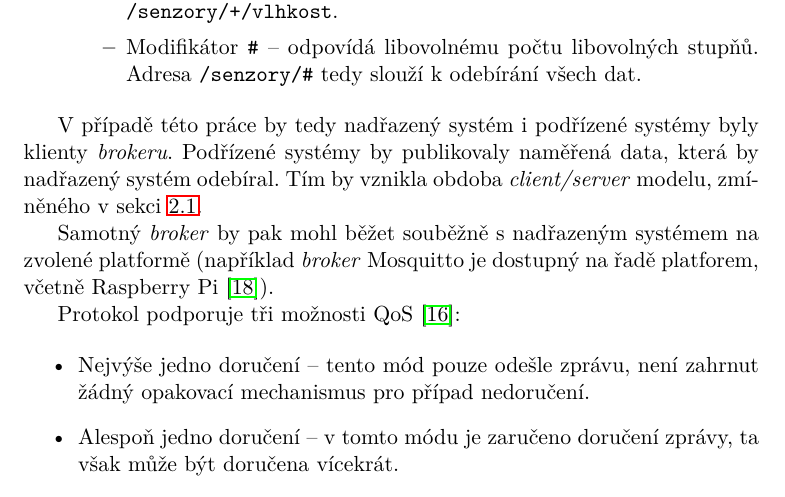
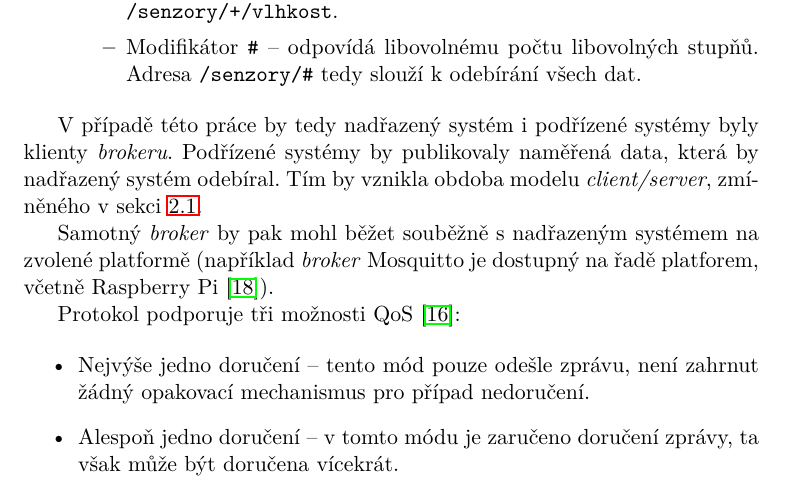
Before and after one commit to ggljzr/mi-dip, a LaTeX thesis (DP_Cervenka_Ondrej_2018.tex, which reads chapters/analyza.tex): part of page 32 of 89, cut so that both start at the same text. Compiled offline with pdfLaTeX.

Commit message:
slight changes in mqtt section

```diff
--- a/chapters/analyza.tex
+++ b/chapters/analyza.tex
@@ -179,7 +179,7 @@ Adresy je možné hierarchicky strukturovat následujícím způsobem \cite{mqtt
     \end{itemize}
 \end{itemize}
 
-V~případě této práce by tedy nadřazený systém i podřízené systémy byly klienty \textit{brokeru}. Podřízené systémy by publikovaly naměřená data, která by nadřazený systém odebíral. Tím by vznikla obdoba \textit{client/server} modelu, zmíněného v~sekci \ref{sec:an_struct}.
+V~případě této práce by tedy nadřazený systém i podřízené systémy byly klienty \textit{brokeru}. Podřízené systémy by publikovaly naměřená data, která by nadřazený systém odebíral. Tím by vznikla obdoba modelu \textit{client/server}, zmíněného v~sekci \ref{sec:an_struct}.
 
 Samotný \textit{broker} by pak mohl běžet souběžně s~nadřazeným systémem na zvolené platformě (například \textit{broker} Mosquitto je dostupný na řadě platforem, včetně Raspberry Pi \cite{mqtt_mosquitto_wiki}).
 
```
